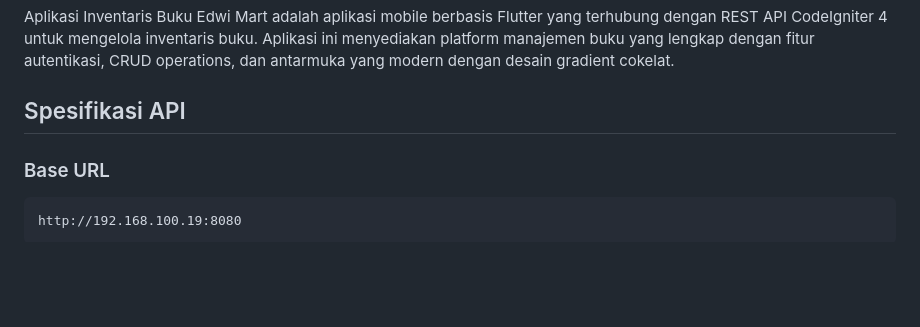
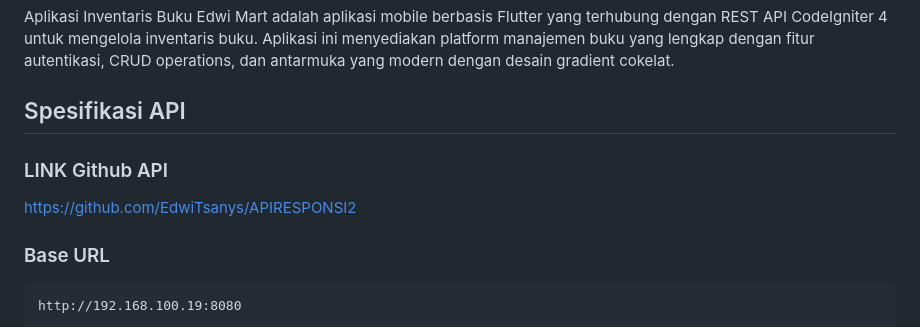
Before and after one commit to EdwiTsanys/Responsi2MobilePaket3_H1D023087, a Markdown page: README.md, the part around one of its changes. Drawn GitHub-style; blank space fills up the shorter version.

Commit message:
Responsi 2 Mobile Paket 3 H1D023087
Updated demo video link and added API GitHub link.

````diff
--- a/README.md
+++ b/README.md
@@ -13,6 +13,9 @@
 Aplikasi Inventaris Buku Edwi Mart adalah aplikasi mobile berbasis Flutter yang terhubung dengan REST API CodeIgniter 4 untuk mengelola inventaris buku. Aplikasi ini menyediakan platform manajemen buku yang lengkap dengan fitur autentikasi, CRUD operations, dan antarmuka yang modern dengan desain gradient cokelat.
 
 ## Spesifikasi API
+
+### LINK Github API
+https://github.com/EdwiTsanys/APIRESPONSI2
 
 ### Base URL
 ```
````
Also changed, not shown: other parts of README.md (+1 -1 lines).
